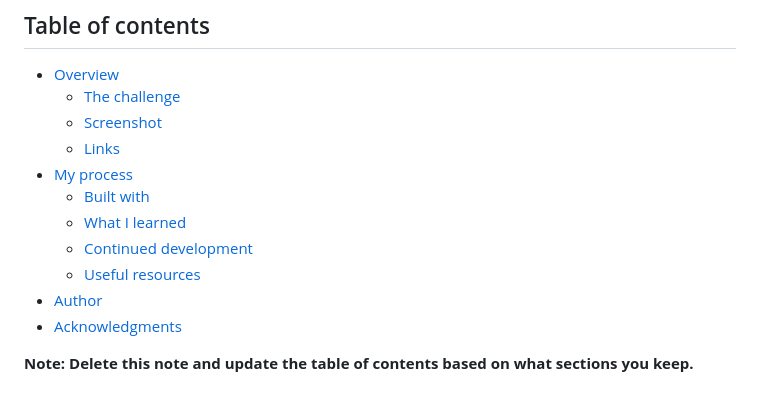
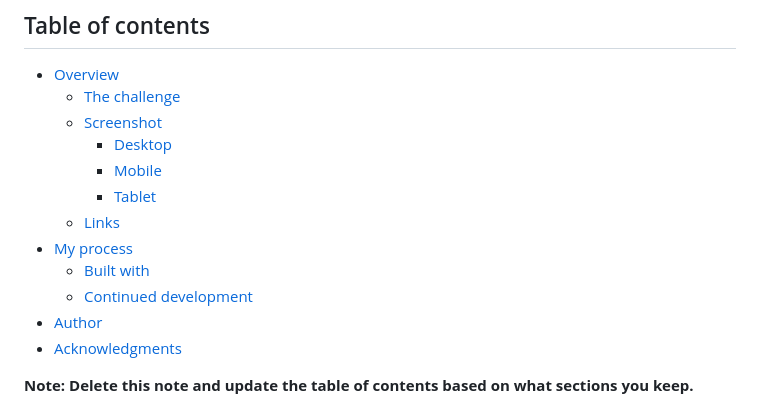
Before and after one commit to kodaas/3-column-card_html_css, a Markdown page: README.md, the part around the change printed below. Rendered like a GitHub page.

```diff
--- a/README.md
+++ b/README.md
@@ -7,12 +7,13 @@ This is a solution to the [3-column preview card component challenge on Frontend
 - [Overview](#overview)
   - [The challenge](#the-challenge)
   - [Screenshot](#screenshot)
+    - [Desktop](#desktop)
+    - [Mobile](#mobile)
+    - [Tablet](#tablet)
   - [Links](#links)
 - [My process](#my-process)
   - [Built with](#built-with)
-  - [What I learned](#what-i-learned)
   - [Continued development](#continued-development)
-  - [Useful resources](#useful-resources)
 - [Author](#author)
 - [Acknowledgments](#acknowledgments)
 
```
Also changed, not shown: other parts of README.md (+11 -51 lines), solution/desktop.jpg (added), solution/mobile.jpg (added), solution/tablet.jpg (added).
